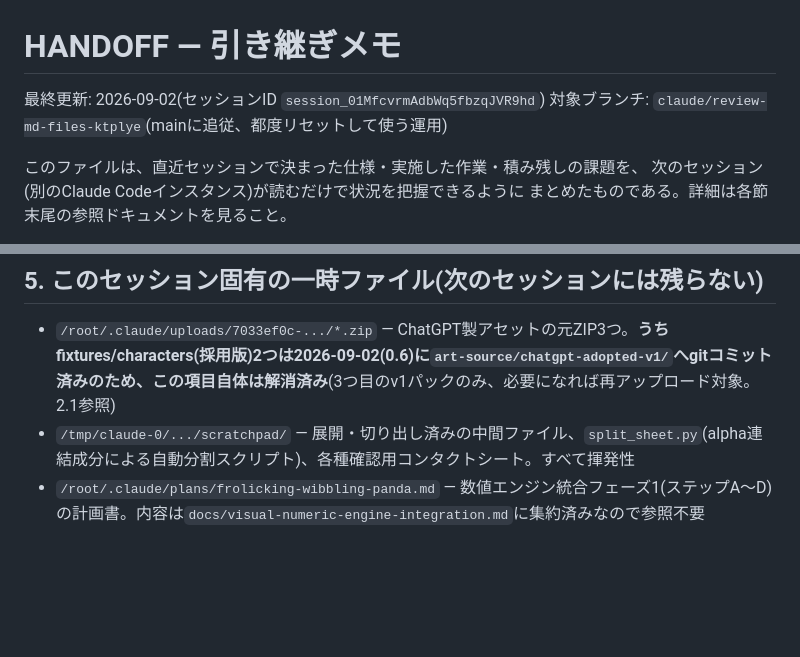
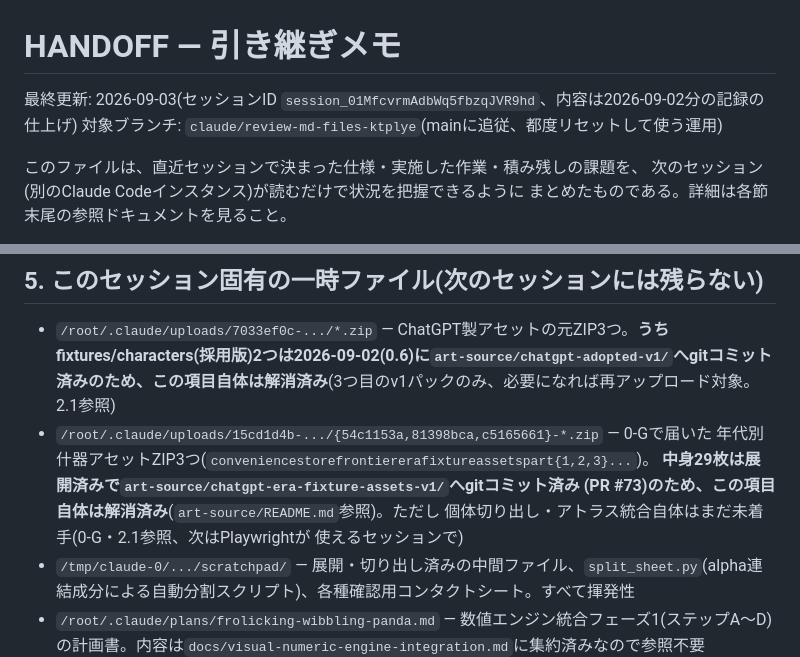
Before and after one commit to s1-1985/Convenience-store-Frontier, a Markdown page: HANDOFF.md, 2 parts joined by grey strips. Drawn GitHub-style; blank space fills up the shorter version.

Commit message:
HANDOFF.mdを次セッション向けに更新
このセッションでアップロードされた年代別什器アセットZIP3つは
art-source/chatgpt-era-fixture-assets-v1/へコミット済み(PR #73)で
あることを反映し、一時ファイル一覧の記載を解消済みに更新。

Co-Authored-By: Claude Sonnet 5 <noreply@anthropic.com>
Claude-Session: https://claude.ai/code/session_01MfcvrmAdbWq5fbzqJVR9hd

```diff
--- a/HANDOFF.md
+++ b/HANDOFF.md
@@ -1,6 +1,6 @@
 # HANDOFF — 引き継ぎメモ
 
-最終更新: 2026-09-02(セッションID `session_01MfcvrmAdbWq5fbzqJVR9hd`)
+最終更新: 2026-09-03(セッションID `session_01MfcvrmAdbWq5fbzqJVR9hd`、内容は2026-09-02分の記録の仕上げ)
 対象ブランチ: `claude/review-md-files-ktplye`(mainに追従、都度リセットして使う運用)
 
 このファイルは、直近セッションで決まった仕様・実施した作業・積み残しの課題を、
@@ -616,6 +616,12 @@ shelfCapacityを重みとした比例配分、残差は最後のカテゴリへ
 ## 5. このセッション固有の一時ファイル(次のセッションには残らない)
 
 - `/root/.claude/uploads/7033ef0c-.../*.zip` — ChatGPT製アセットの元ZIP3つ。**うちfixtures/characters(採用版)2つは2026-09-02(0.6)に`art-source/chatgpt-adopted-v1/`へgitコミット済みのため、この項目自体は解消済み**(3つ目のv1パックのみ、必要になれば再アップロード対象。2.1参照)
+- `/root/.claude/uploads/15cd1d4b-.../{54c1153a,81398bca,c5165661}-*.zip` — 0-Gで届いた
+  年代別什器アセットZIP3つ(`conveniencestorefrontiererafixtureassetspart{1,2,3}...`)。
+  **中身29枚は展開済みで`art-source/chatgpt-era-fixture-assets-v1/`へgitコミット済み
+  (PR #73)のため、この項目自体は解消済み**(`art-source/README.md`参照)。ただし
+  個体切り出し・アトラス統合自体はまだ未着手(0-G・2.1参照、次はPlaywrightが
+  使えるセッションで)
 - `/tmp/claude-0/.../scratchpad/` — 展開・切り出し済みの中間ファイル、`split_sheet.py`(alpha連結成分による自動分割スクリプト)、各種確認用コンタクトシート。すべて揮発性
 - `/root/.claude/plans/frolicking-wibbling-panda.md` — 数値エンジン統合フェーズ1(ステップA〜D)の計画書。内容は`docs/visual-numeric-engine-integration.md`に集約済みなので参照不要
 - `/root/.claude/uploads/212f8891-.../f98a0ec6-*.md` — 2026年7月の初期ブレインストーミングログ(ChatGPTとの壁打ち、約44,000行)。**照合結果は`design/PRINCIPLES.md`・`design/DECISIONS/ADR-0002-*.md`・`docs/game-design.md`4.1/4.2/5.1/8.1節へ書き出し済みのため、通常は再読み込み不要**。ただしこのログにはまだ移していない詳細(v0.9〜v1.1の数式・データ構造案、フランチャイズ・買収など試作範囲外の長期構想)が多く残っているため、将来それらが必要になった場合のみユーザーに再アップロードを依頼すること
```
